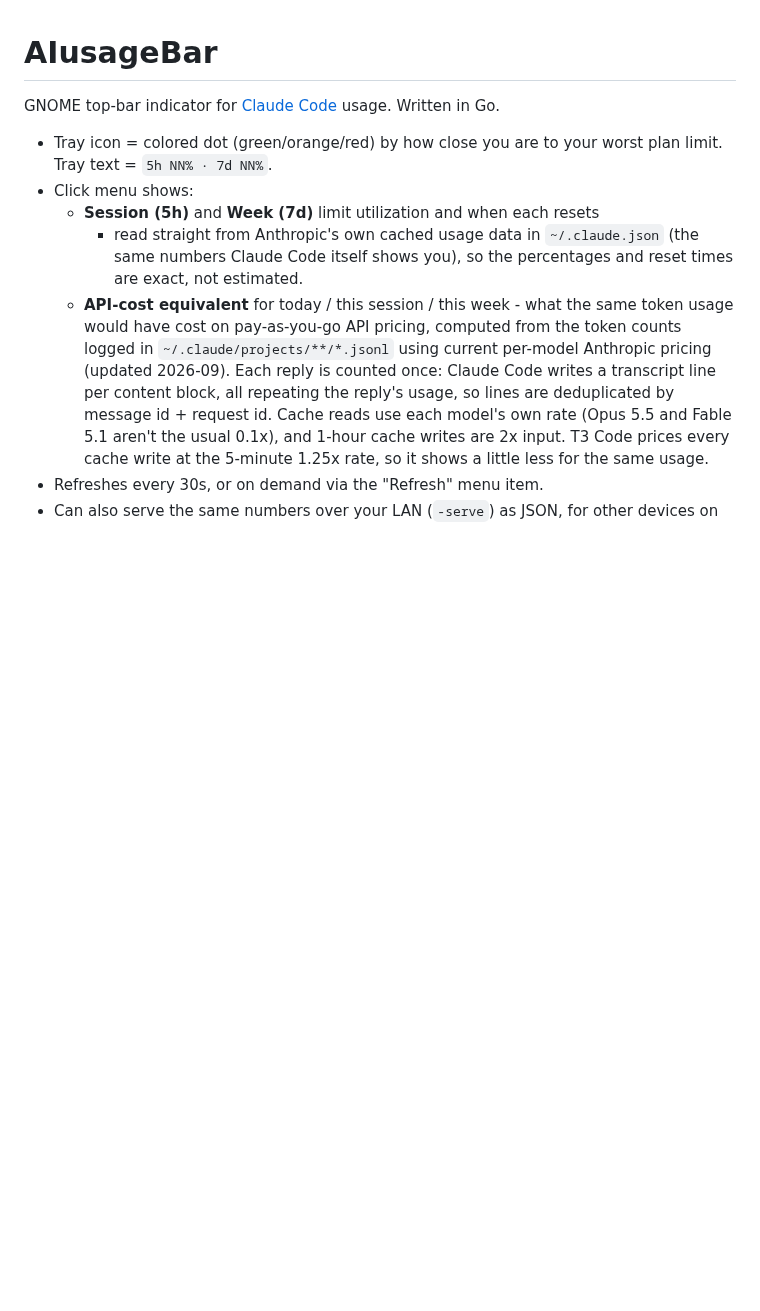
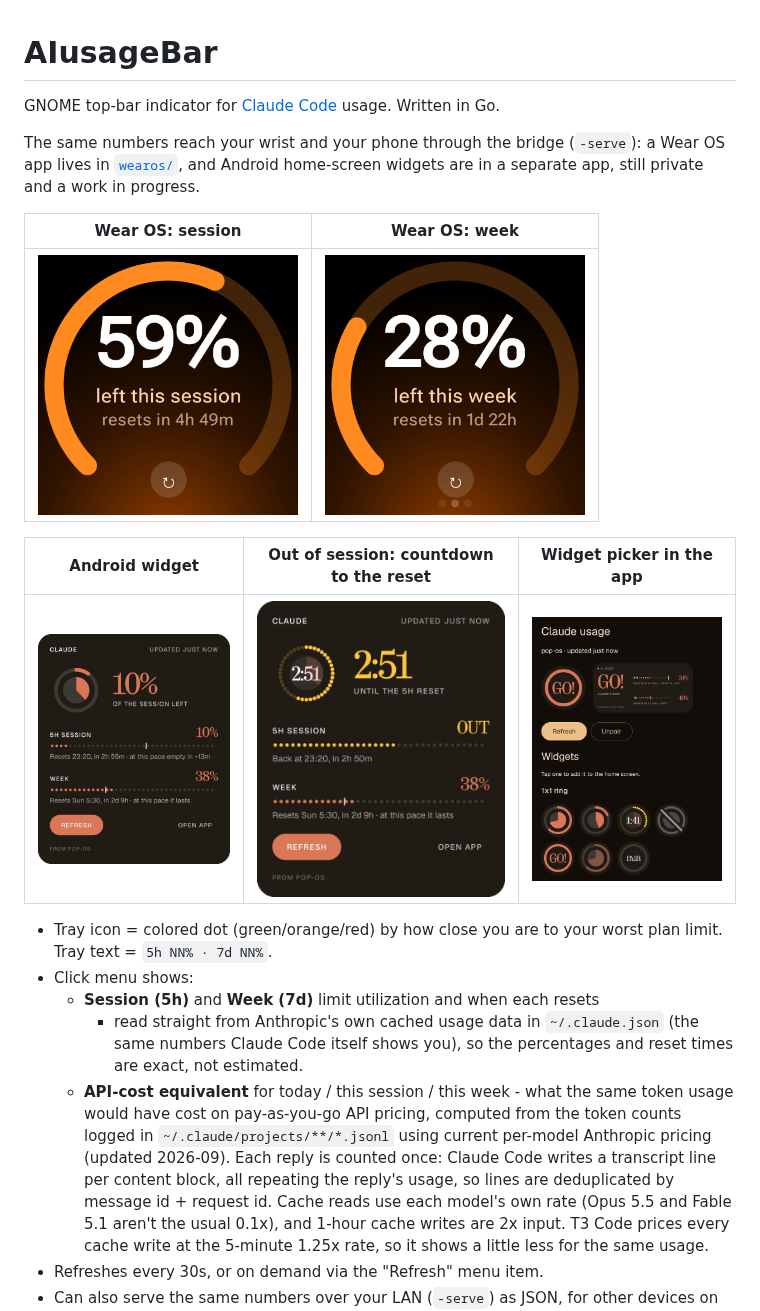
Before and after one commit to jaikhuranna/AIusageBar, a Markdown page: README.md, the part around the change. Rendered like a GitHub page; pictures changed too: docs/screenshots/watch-session.png (added), docs/screenshots/watch-weekly.png (added), docs/screenshots/widget-app.png (added); blank space fills up the shorter version.

Commit message:
README: add Wear OS and Android widget screenshots
Screenshots live in docs/screenshots/, cropped to the app itself so no
setup screen, status bar or unrelated widget ends up in the repo.

Co-Authored-By: Claude Opus 5.5 (1M context) <noreply@anthropic.com>

```diff
--- a/README.md
+++ b/README.md
@@ -1,6 +1,19 @@
 # AIusageBar
 
 GNOME top-bar indicator for [Claude Code](https://claude.com/claude-code) usage. Written in Go.
+
+The same numbers reach your wrist and your phone through the bridge
+(`-serve`): a Wear OS app lives in [`wearos/`](wearos/), and Android
+home-screen widgets are in a separate app, still private and a work in
+progress.
+
+| Wear OS: session | Wear OS: week |
+| :---: | :---: |
+| <img src="docs/screenshots/watch-session.png" width="260" alt="Watch face: 59% left this session, resets in 4h 49m"> | <img src="docs/screenshots/watch-weekly.png" width="260" alt="Watch: 28% left this week, resets in 1d 22h"> |
+
+| Android widget | Out of session: countdown to the reset | Widget picker in the app |
+| :---: | :---: | :---: |
+| <img src="docs/screenshots/widget-session.png" width="260" alt="Widget: 10% of the session left, 38% of the week, with pace estimates"> | <img src="docs/screenshots/widget-out.png" width="260" alt="Widget: session out, 2:51 until the 5h reset"> | <img src="docs/screenshots/widget-app.png" width="260" alt="Android app listing the ring and card widgets"> |
 
 - Tray icon = colored dot (green/orange/red) by how close you are to your
   worst plan limit. Tray text = `5h NN% · 7d NN%`.
```
Also changed, not shown: CLAUDE.md (+3 -0 lines).
